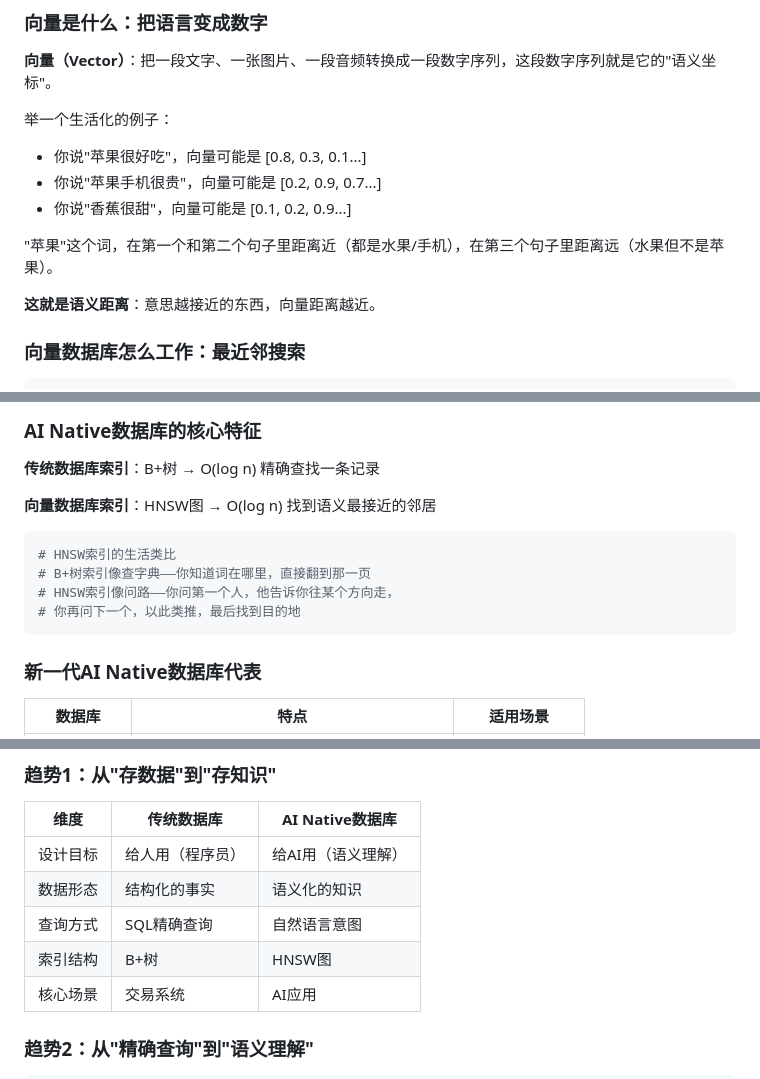
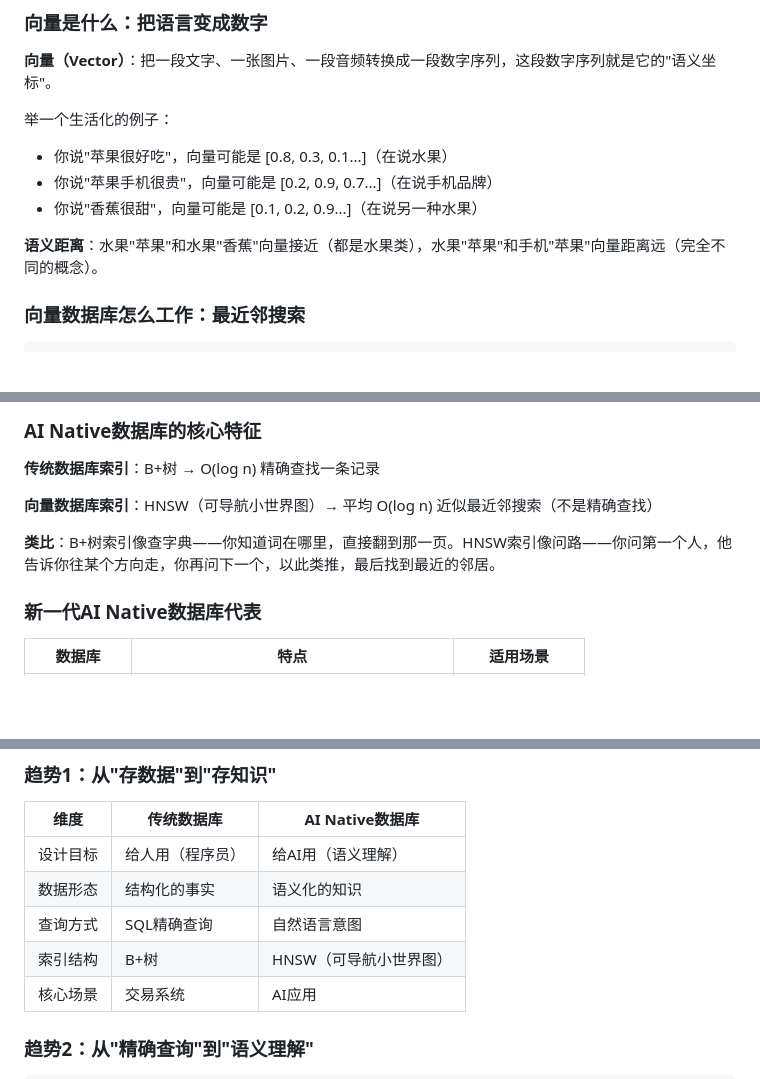
Before and after one commit to dazhuang-zs/tbox_project, a Markdown page: csdn-articles/ai-deep-dive/ai-database-future-2026.md, 3 parts joined by grey strips. GitHub-like rendering; blank space fills up the shorter version.

Commit message:
修正：向量示例逻辑+HNSW注释+表格+参考文献格式

````diff
--- a/csdn-articles/ai-deep-dive/ai-database-future-2026.md
+++ b/csdn-articles/ai-deep-dive/ai-database-future-2026.md
@@ -45,13 +45,11 @@
 
 举一个生活化的例子：
 
-- 你说"苹果很好吃"，向量可能是 [0.8, 0.3, 0.1...]
-- 你说"苹果手机很贵"，向量可能是 [0.2, 0.9, 0.7...]
-- 你说"香蕉很甜"，向量可能是 [0.1, 0.2, 0.9...]
+- 你说"苹果很好吃"，向量可能是 [0.8, 0.3, 0.1...]（在说水果）
+- 你说"苹果手机很贵"，向量可能是 [0.2, 0.9, 0.7...]（在说手机品牌）
+- 你说"香蕉很甜"，向量可能是 [0.1, 0.2, 0.9...]（在说另一种水果）
 
-"苹果"这个词，在第一个和第二个句子里距离近（都是水果/手机），在第三个句子里距离远（水果但不是苹果）。
-
-**这就是语义距离**：意思越接近的东西，向量距离越近。
+**语义距离**：水果"苹果"和水果"香蕉"向量接近（都是水果类），水果"苹果"和手机"苹果"向量距离远（完全不同的概念）。
 
 ### 向量数据库怎么工作：最近邻搜索
 
@@ -144,14 +142,9 @@ PostgreSQL加了 `pgvector` 插件，可以做向量搜索。Elasticsearch 加
 
 **传统数据库索引**：B+树 → O(log n) 精确查找一条记录
 
-**向量数据库索引**：HNSW图 → O(log n) 找到语义最接近的邻居
+**向量数据库索引**：HNSW（可导航小世界图）→ 平均 O(log n) 近似最近邻搜索（不是精确查找）
 
-```python
-# HNSW索引的生活类比
-# B+树索引像查字典——你知道词在哪里，直接翻到那一页
-# HNSW索引像问路——你问第一个人，他告诉你往某个方向走，
-# 你再问下一个，以此类推，最后找到目的地
-```
+**类比**：B+树索引像查字典——你知道词在哪里，直接翻到那一页。HNSW索引像问路——你问第一个人，他告诉你往某个方向走，你再问下一个，以此类推，最后找到最近的邻居。
 
 ### 新一代AI Native数据库代表
 
@@ -248,7 +241,7 @@ class MemoryImportanceFilter:
 | 设计目标 | 给人用（程序员） | 给AI用（语义理解） |
 | 数据形态 | 结构化的事实 | 语义化的知识 |
 | 查询方式 | SQL精确查询 | 自然语言意图 |
-| 索引结构 | B+树 | HNSW图 |
+| 索引结构 | B+树 | HNSW（可导航小世界图） |
 | 核心场景 | 交易系统 | AI应用 |
 
 ### 趋势2：从"精确查询"到"语义理解"
````
